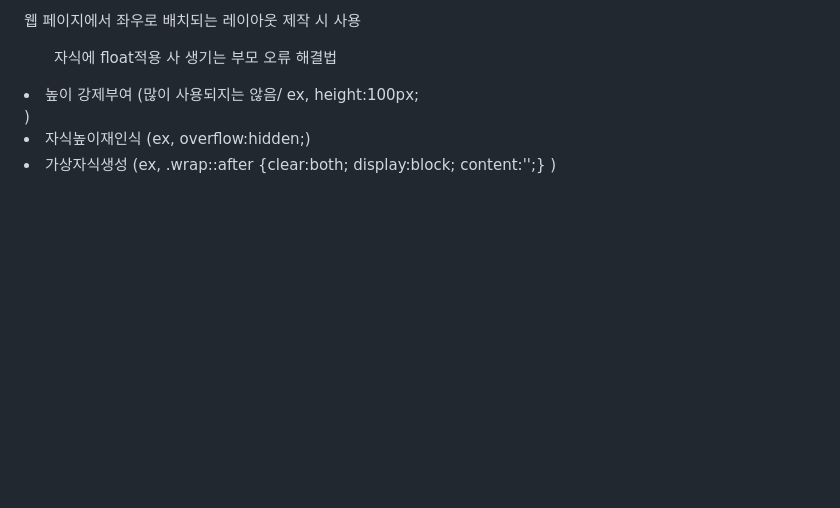
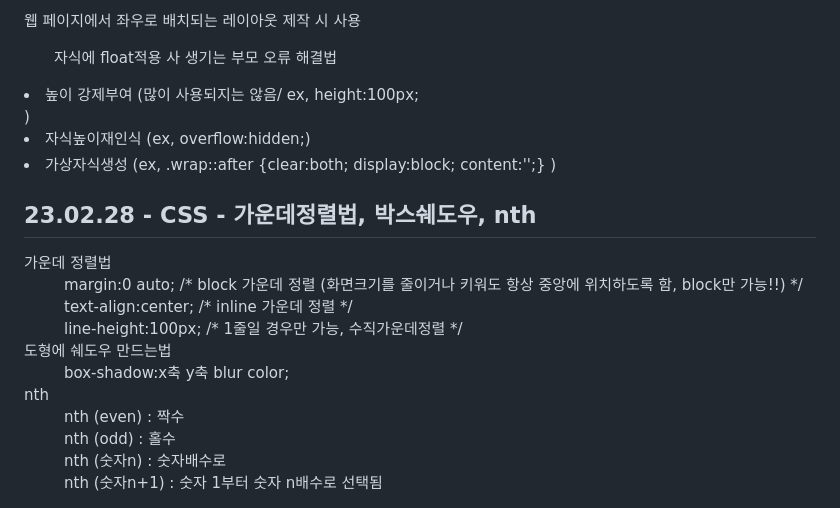
Before and after one commit to bella3073/html_study, a Markdown page: README.md, the part around the change. Drawn GitHub-style; blank space fills up the shorter version.

```diff
--- a/README.md
+++ b/README.md
@@ -118,3 +118,17 @@
     <li>높이 강제부여 (많이 사용되지는 않음/ ex, height:100px;</li>)
     <li>자식높이재인식 (ex, overflow:hidden;)</li>
     <li>가상자식생성 (ex, .wrap::after {clear:both; display:block; content:'';} )</li>
+ <h2>23.02.28 - CSS - 가운데정렬법, 박스쉐도우, nth</h2>
+  <dl>
+    <dt>가운데 정렬법</dt>
+    <dd>margin:0 auto; /* block 가운데 정렬 (화면크기를 줄이거나 키워도 항상 중앙에 위치하도록 함, block만 가능!!) */</dd>
+    <dd>text-align:center; /* inline 가운데 정렬 */</dd>
+    <dd>line-height:100px; /* 1줄일 경우만 가능, 수직가운데정렬 */</dd>
+    <dt>도형에 쉐도우 만드는법</dt>
+    <dd>box-shadow:x축 y축 blur color;</dd>
+    <dt>nth</dt>
+    <dd>nth (even) : 짝수</dd>
+    <dd>nth (odd) : 홀수</dd>
+    <dd>nth (숫자n) : 숫자배수로</dd>
+    <dd>nth (숫자n+1) : 숫자 1부터 숫자 n배수로 선택됨</dd>
+  </dl>
```
